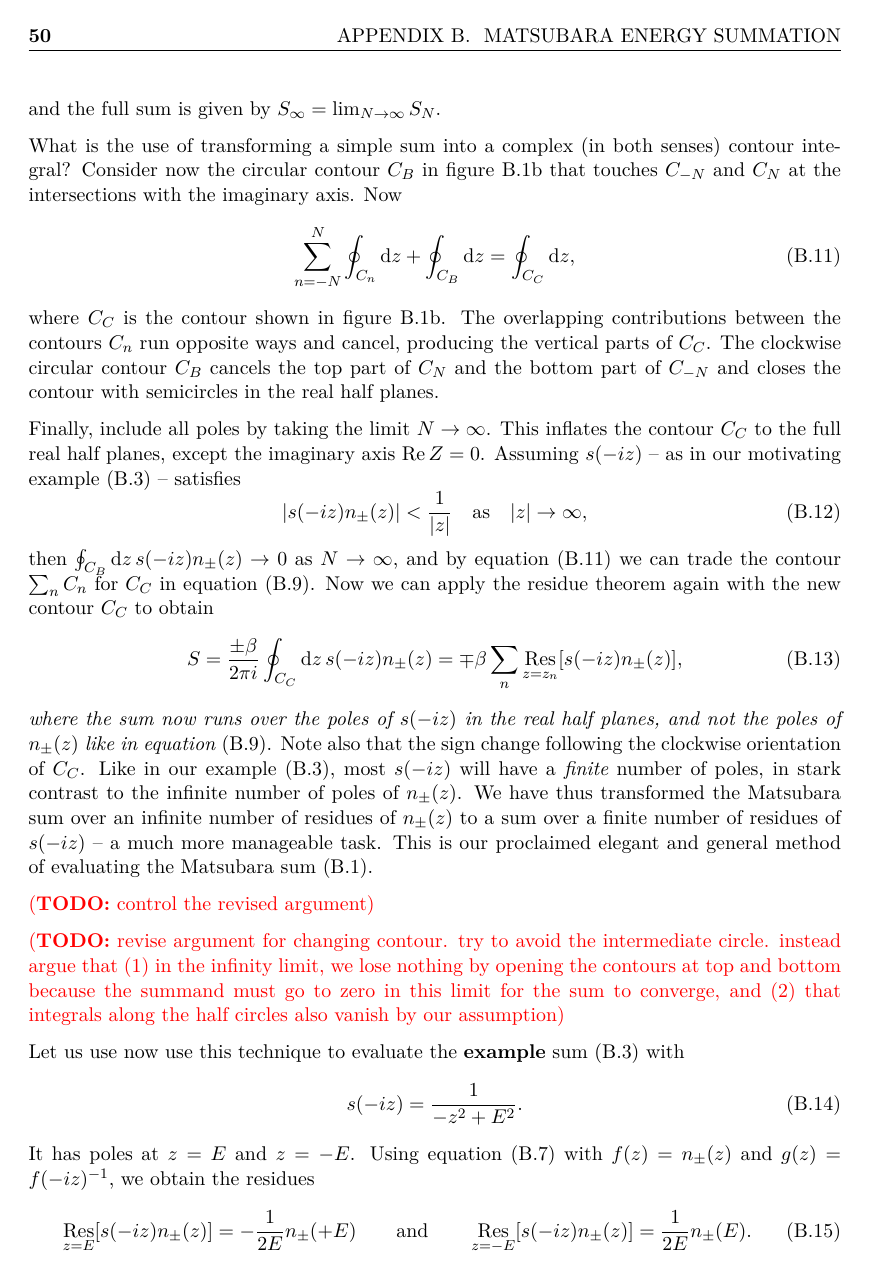
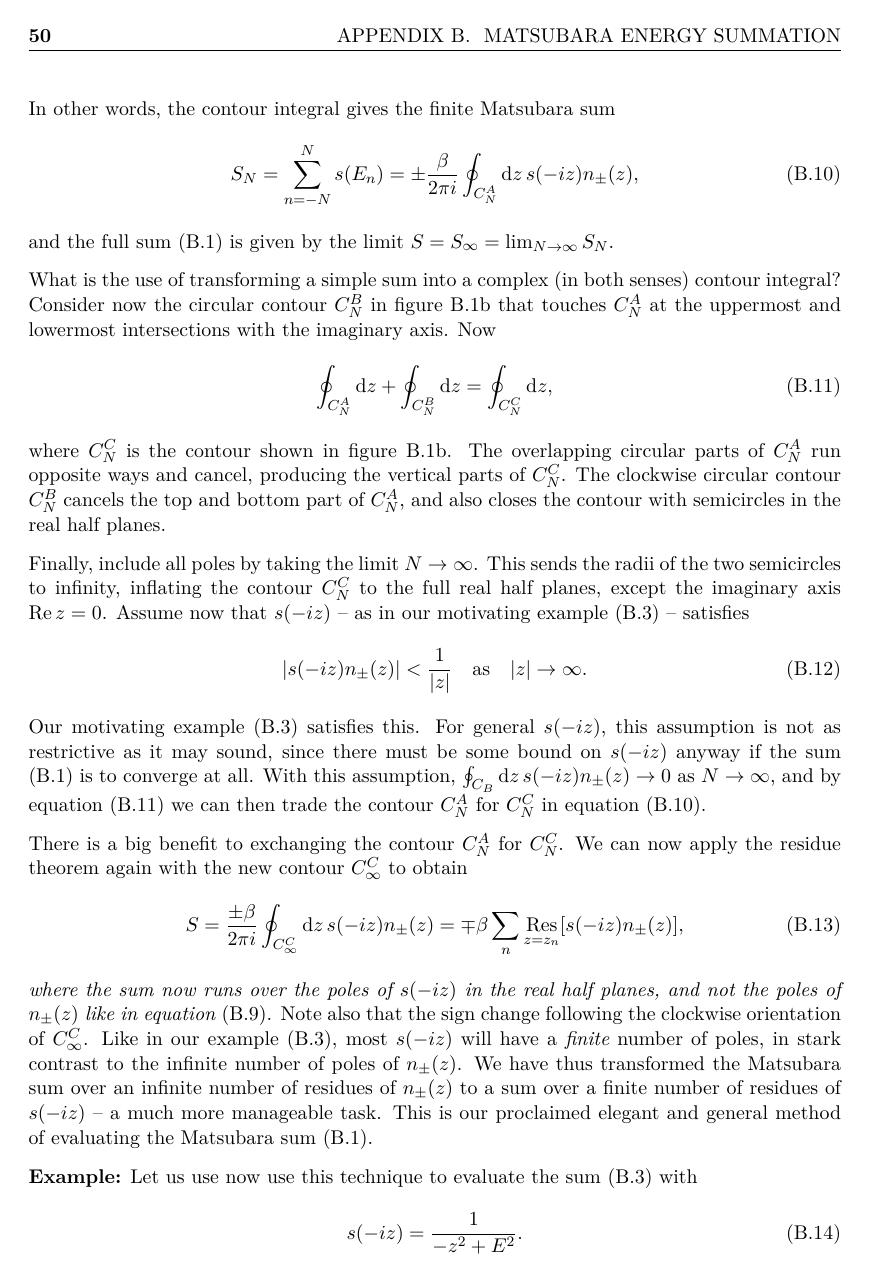
Before and after one commit to hersle/master-thesis, a LaTeX thesis (report/project.tex, which reads report/appendix/appendix.tex): page 50 of 56. Compiled offline with XeLaTeX; TikZ figures are drawn from their code, not taken from saved files.

Commit message:
Revised Matsubara sum argument

```diff
--- a/report/appendix/appendix.tex
+++ b/report/appendix/appendix.tex
@@ -728,3 +729,4 @@ By the residue theorem \eqref{eq:matsum:residue_theorem}, the contour integral \
 	                                  = \pm \frac{2 \pi i}{\beta} \sum_{n=-N}^N s(E_n) .
 \label{eq:matsum:connection_integral_sum}
 \end{equation}
+In other words, the contour integral gives the finite Matsubara sum
@@ -732,45 +733,46 @@ In other words, the finite version of the Matsubara sum \eqref{eq:matsum:sum} is
 \begin{equation}
-	S_N = \sum_{n=-N}^N s(E_n) = \pm \frac{\beta}{2 \pi i} \oint_{C_n} \dif z \, s(-iz) n_\pm(z) ,
+	S_N = \sum_{n=-N}^N s(E_n) = \pm \frac{\beta}{2 \pi i} \oint_{C_N^A} \dif z \, s(-iz) n_\pm(z) ,
 \label{eq:matsum:sum_as_contour_integral}
 \end{equation}
-and the full sum is given by $S_\infty = \lim_{N \rightarrow \infty} S_N$.
+and the full sum \eqref{eq:matsum:sum} is given by the limit $S = S_\infty = \lim_{N \rightarrow \infty} S_N$.
 
 What is the use of transforming a simple sum into a complex (in both senses) contour integral?
-Consider now the circular contour $C_B$ in \cref{fig:matsum:contourB} that touches $C_{-N}$ and $C_N$ at the intersections with the imaginary axis.
+Consider now the circular contour $C_N^B$ in \cref{fig:matsum:contourB} that touches $C_N^A$ at the uppermost and lowermost intersections with the imaginary axis.
 Now
 \begin{equation}
-	\sum_{n=-N}^N \oint_{C_n} \dif z +
-	\oint_{C_B} \dif z =
-	\oint_{C_C} \dif z ,
+	\oint_{C_N^A} \dif z +
+	\oint_{C_N^B} \dif z =
+	\oint_{C_N^C} \dif z ,
 \label{eq:matsum:contour_superposition}
 \end{equation}
-where $C_C$ is the contour shown in \cref{fig:matsum:contourB}.
-The overlapping contributions between the contours $C_n$ run opposite ways and cancel, producing the vertical parts of $C_C$.
-The clockwise circular contour $C_B$ cancels the top part of $C_{N}$ and the bottom part of $C_{-N}$ and closes the contour with semicircles in the real half planes.
+where $C_N^C$ is the contour shown in \cref{fig:matsum:contourB}.
+The overlapping circular parts of $C_N^A$ run opposite ways and cancel, producing the vertical parts of $C_N^C$.
+The clockwise circular contour $C_N^B$ cancels the top and bottom part of $C_N^A$, and also closes the contour with semicircles in the real half planes.
 
 Finally, include all poles by taking the limit $N \rightarrow \infty$.
-This inflates the contour $C_C$ to the full real half planes, except the imaginary axis $\real Z = 0$.
-Assuming $s(-i z)$ -- as in our motivating example \eqref{eq:matsum:motivating_example} -- satisfies
+This sends the radii of the two semicircles to infinity, inflating the contour $C_N^C$ to the full real half planes, except the imaginary axis $\real z = 0$.
+Assume now that $s(-i z)$ -- as in our motivating example \eqref{eq:matsum:motivating_example} -- satisfies
 \begin{equation}
-	\abs{s(-iz) n_\pm(z)} < \frac{1}{\abs{z}} \quad \text{as} \quad \abs{z} \rightarrow \infty ,
+	\abs{s(-iz) n_\pm(z)} < \frac{1}{\abs{z}} \quad \text{as} \quad \abs{z} \rightarrow \infty .
 \end{equation}
-then $\oint_{C_B} \dif z \, s(-iz) n_\pm(z) \rightarrow 0$ as $N \rightarrow \infty$, and by \cref{eq:matsum:contour_superposition} we can trade the contour $\sum_n C_n$ for $C_C$ in \cref{eq:matsum:connection_integral_sum}.
-Now we can apply the residue theorem again with the new contour $C_C$ to obtain
+Our motivating example \eqref{eq:matsum:motivating_example} satisfies this.
+For general $s(-iz)$, this assumption is not as restrictive as it may sound, since there must be some bound on $s(-iz)$ anyway if the sum \eqref{eq:matsum:sum} is to converge at all.
+With this assumption, $\oint_{C_B} \dif z \, s(-iz) n_\pm(z) \rightarrow 0$ as $N \rightarrow \infty$, and by \cref{eq:matsum:contour_superposition} we can then trade the contour $C_N^A$ for $C_N^C$ in \cref{eq:matsum:sum_as_contour_integral}.
+
+There is a big benefit to exchanging the contour $C_N^A$ for $C_N^C$.
+We can now apply the residue theorem again with the new contour $C_\infty^C$ to obtain
 \begin{equation}
-	S = \frac{\pm \beta}{2 \pi i} \oint_{C_C} \dif z \, s(-iz) n_\pm(z) = \mp \beta \sum_n \res_{z=z_n} [s(-iz) n_\pm(z)] ,
+	S = \frac{\pm \beta}{2 \pi i} \oint_{C_\infty^C} \dif z \, s(-iz) n_\pm(z) = \mp \beta \sum_n \res_{z=z_n} [s(-iz) n_\pm(z)] ,
 \label{eq:matsum:sum_finite_residues}
 \end{equation}
 \emph{where the sum now runs over the poles of $s(-iz)$ in the real half planes, and not the poles of $n_\pm(z)$ like in \cref{eq:matsum:connection_integral_sum}}.
-Note also that the sign change following the clockwise orientation of $C_C$.
+Note also that the sign change following the clockwise orientation of $C_\infty^C$.
 Like in our example \eqref{eq:matsum:motivating_example}, most $s(-iz)$ will have a \emph{finite} number of poles, in stark contrast to the infinite number of poles of $n_\pm(z)$.
 We have thus transformed the Matsubara sum over an infinite number of residues of $n_\pm(z)$ to a sum over a finite number of residues of $s(-iz)$ -- a much more manageable task.
 This is our proclaimed elegant and general method of evaluating the Matsubara sum \eqref{eq:matsum:sum}.
 
-\TODO{control the revised argument}
-
-\TODO{revise argument for changing contour. try to avoid the intermediate circle. instead argue that (1) in the infinity limit, we lose nothing by opening the contours at top and bottom because the summand must go to zero in this limit for the sum to converge, and (2) that integrals along the half circles also vanish by our assumption}
-
-Let us use now use this technique to evaluate the \textbf{example} sum \eqref{eq:matsum:motivating_example} with
+\textbf{Example:}
+Let us use now use this technique to evaluate the sum \eqref{eq:matsum:motivating_example} with
 \begin{equation}
 	s(-iz) = \frac{1}{-z^2 + E^2} .
 \end{equation}
```
Also changed, not shown: report/appendix/appendix.tex (71 more changed lines).
